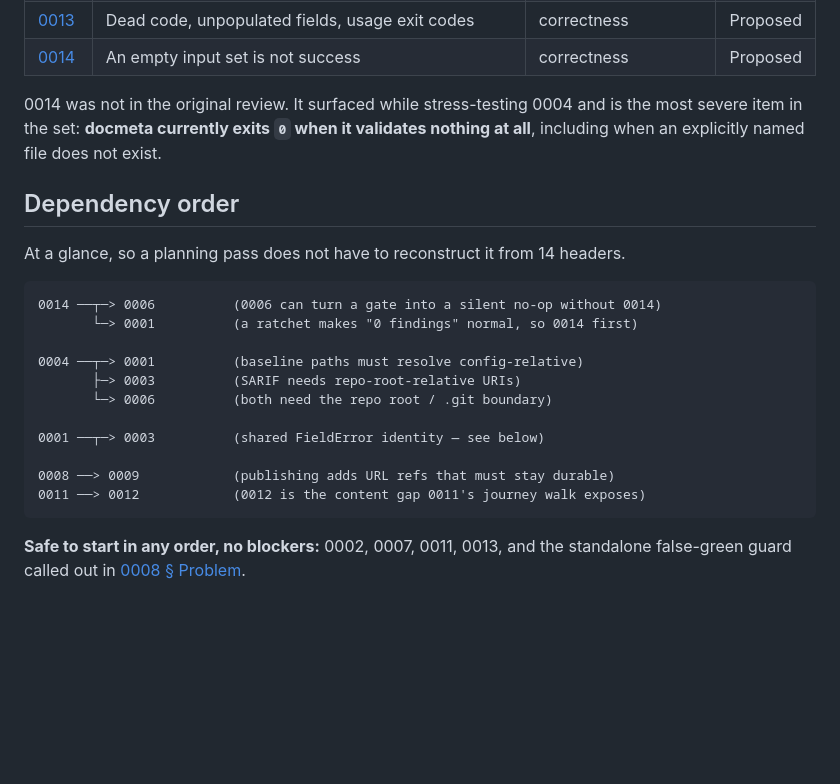
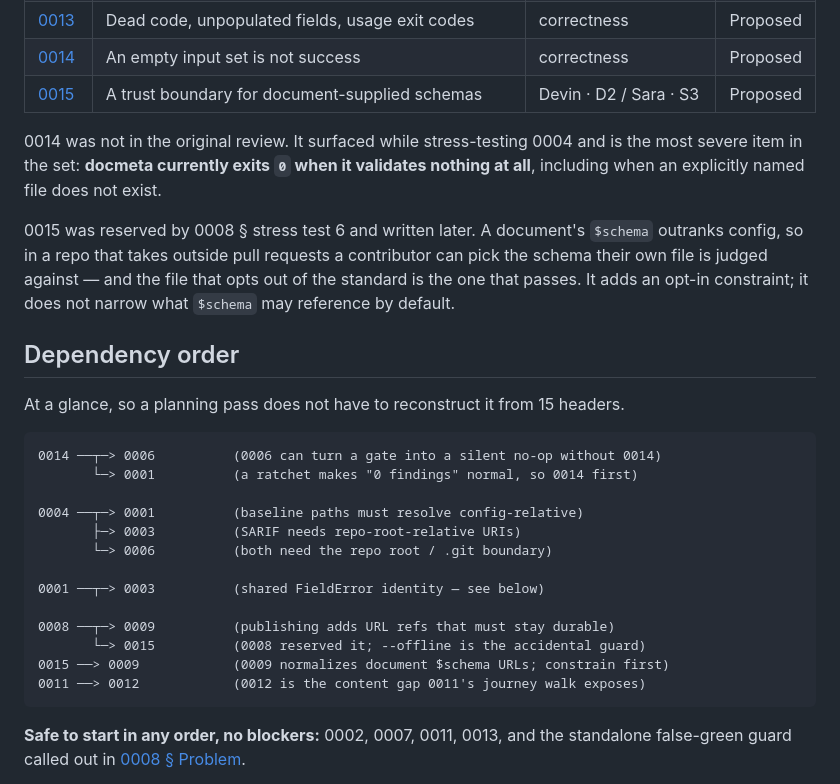
Before and after one commit to hawkeyexl/docmeta, a Markdown page: docs/proposals/README.md, the part around the change. Drawn GitHub-style; blank space fills up the shorter version.

````diff
--- a/docs/proposals/README.md
+++ b/docs/proposals/README.md
@@ -38,15 +38,22 @@ changed as a result, and lists what it depends on.
 | [0012](0012-fill-cost-and-privacy.md) | `fill` cost, privacy, and offline operation | Maya · M4 / Devin · D1 | Proposed |
 | [0013](0013-cleanup-dead-code-and-exit-codes.md) | Dead code, unpopulated fields, usage exit codes | correctness | Proposed |
 | [0014](0014-empty-input-is-not-success.md) | An empty input set is not success | correctness | Proposed |
+| [0015](0015-schema-trust-boundary.md) | A trust boundary for document-supplied schemas | Devin · D2 / Sara · S3 | Proposed |
 
 0014 was not in the original review. It surfaced while stress-testing 0004 and
 is the most severe item in the set: **docmeta currently exits `0` when it
 validates nothing at all**, including when an explicitly named file does not
 exist.
 
+0015 was reserved by 0008 § stress test 6 and written later. A document's
+`$schema` outranks config, so in a repo that takes outside pull requests a
+contributor can pick the schema their own file is judged against — and the file
+that opts out of the standard is the one that passes. It adds an opt-in
+constraint; it does not narrow what `$schema` may reference by default.
+
 ## Dependency order
 
-At a glance, so a planning pass does not have to reconstruct it from 14 headers.
+At a glance, so a planning pass does not have to reconstruct it from 15 headers.
 
 ```
 0014 ──┬─> 0006          (0006 can turn a gate into a silent no-op without 0014)
@@ -58,7 +65,9 @@ At a glance, so a planning pass does not have to reconstruct it from 14 headers.
 
 0001 ──┬─> 0003          (shared FieldError identity — see below)
 
-0008 ──> 0009            (publishing adds URL refs that must stay durable)
+0008 ──┬─> 0009          (publishing adds URL refs that must stay durable)
+       └─> 0015          (0008 reserved it; --offline is the accidental guard)
+0015 ──> 0009            (0009 normalizes document $schema URLs; constrain first)
 0011 ──> 0012            (0012 is the content gap 0011's journey walk exposes)
 ```
 
````
Also changed, not shown: docs/proposals/0015-schema-trust-boundary.md (added, +241 -0 lines).
